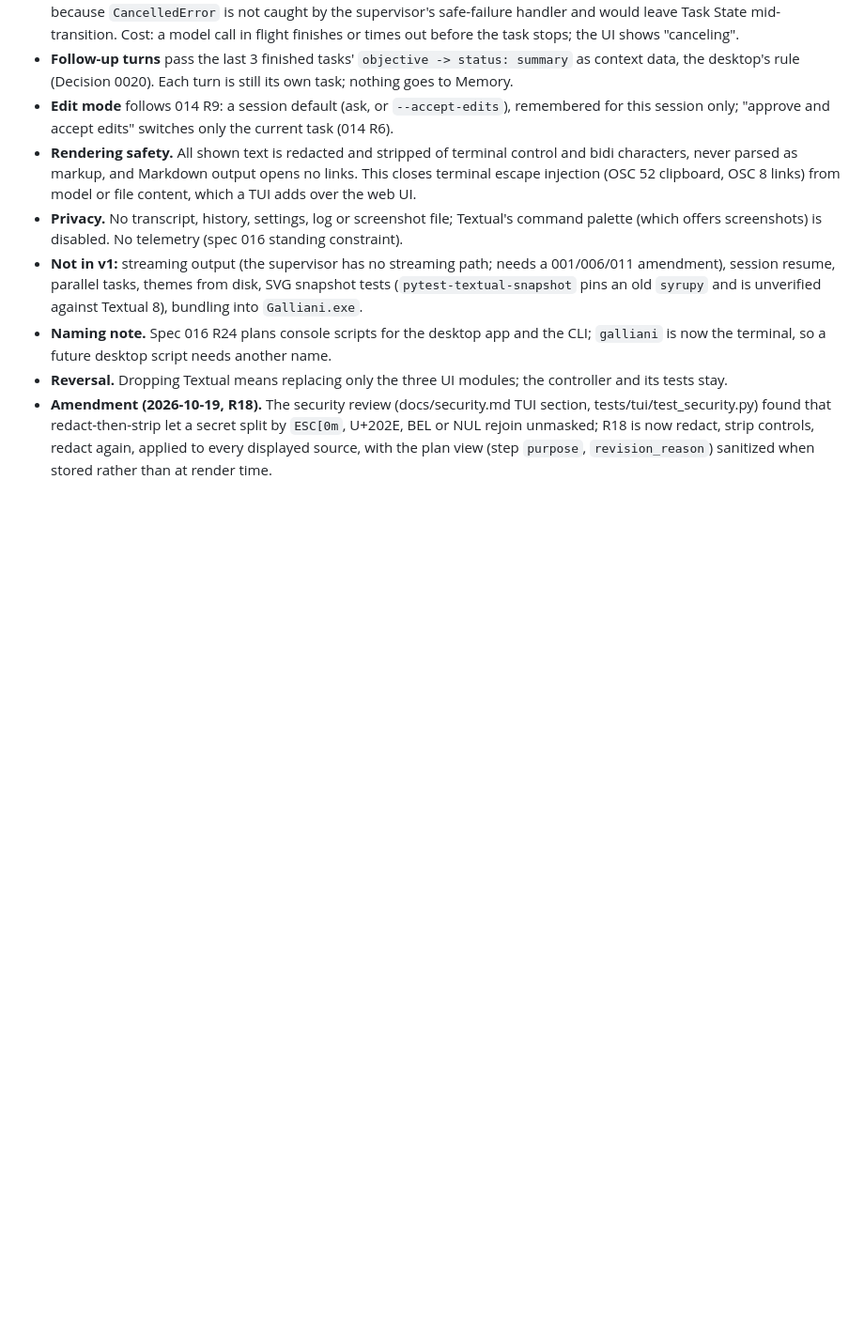
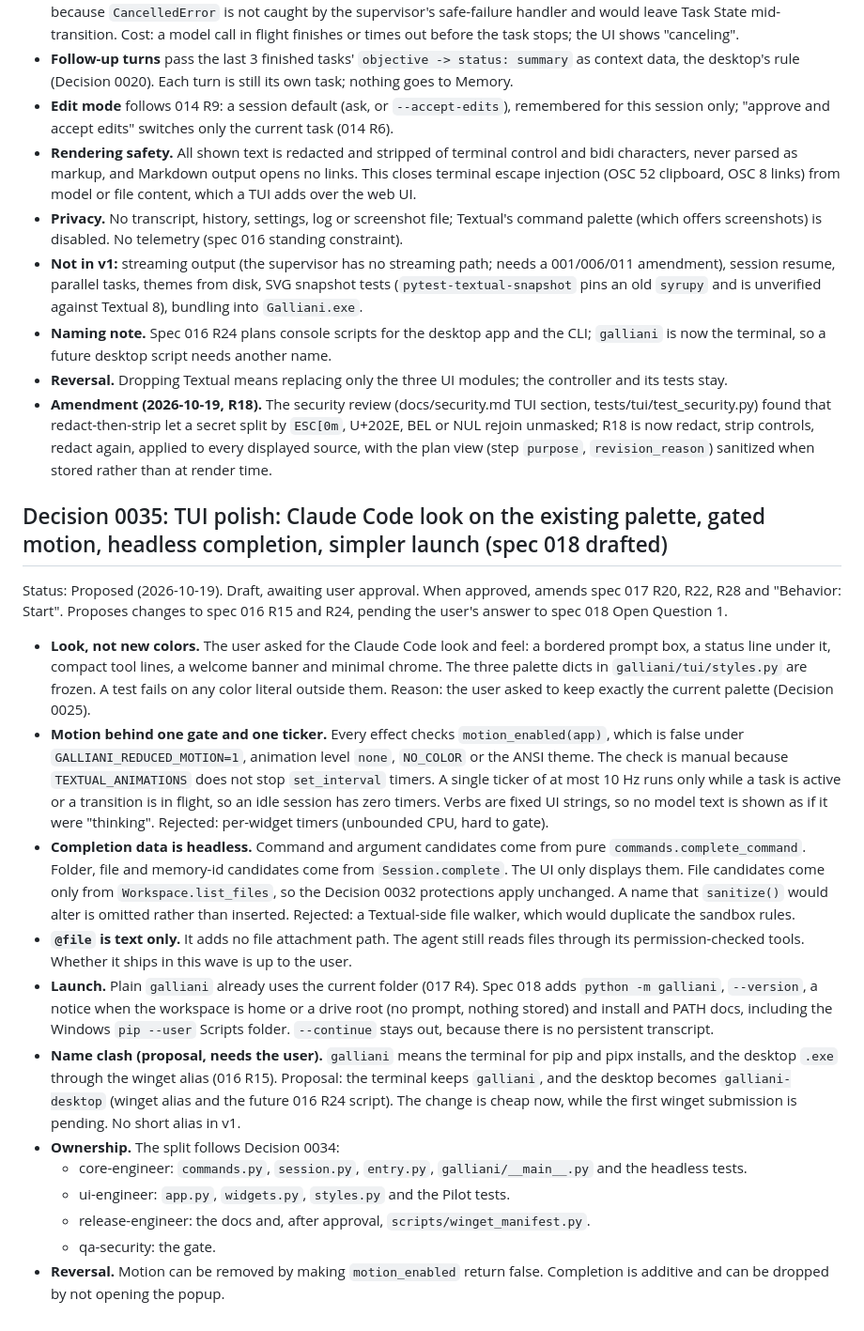
Before and after one commit to Jotadev-bug/Galliani, a Markdown page: docs/decisions.md, the part around the change. Shown at 94% size. Drawn GitHub-style; blank space fills up the shorter version.

```diff
--- a/docs/decisions.md
+++ b/docs/decisions.md
@@ -360,3 +360,20 @@ Status: Accepted (2026-10-19, user approved spec 017). The user gave the go-ahea
 - **Naming note.** Spec 016 R24 plans console scripts for the desktop app and the CLI; `galliani` is now the terminal, so a future desktop script needs another name.
 - **Reversal.** Dropping Textual means replacing only the three UI modules; the controller and its tests stay.
 - **Amendment (2026-10-19, R18).** The security review (docs/security.md TUI section, tests/tui/test_security.py) found that redact-then-strip let a secret split by `ESC[0m`, U+202E, BEL or NUL rejoin unmasked; R18 is now redact, strip controls, redact again, applied to every displayed source, with the plan view (step `purpose`, `revision_reason`) sanitized when stored rather than at render time.
+
+## Decision 0035: TUI polish: Claude Code look on the existing palette, gated motion, headless completion, simpler launch (spec 018 drafted)
+
+Status: Proposed (2026-10-19). Draft, awaiting user approval. When approved, amends spec 017 R20, R22, R28 and "Behavior: Start". Proposes changes to spec 016 R15 and R24, pending the user's answer to spec 018 Open Question 1.
+
+- **Look, not new colors.** The user asked for the Claude Code look and feel: a bordered prompt box, a status line under it, compact tool lines, a welcome banner and minimal chrome. The three palette dicts in `galliani/tui/styles.py` are frozen. A test fails on any color literal outside them. Reason: the user asked to keep exactly the current palette (Decision 0025).
+- **Motion behind one gate and one ticker.** Every effect checks `motion_enabled(app)`, which is false under `GALLIANI_REDUCED_MOTION=1`, animation level `none`, `NO_COLOR` or the ANSI theme. The check is manual because `TEXTUAL_ANIMATIONS` does not stop `set_interval` timers. A single ticker of at most 10 Hz runs only while a task is active or a transition is in flight, so an idle session has zero timers. Verbs are fixed UI strings, so no model text is shown as if it were "thinking". Rejected: per-widget timers (unbounded CPU, hard to gate).
+- **Completion data is headless.** Command and argument candidates come from pure `commands.complete_command`. Folder, file and memory-id candidates come from `Session.complete`. The UI only displays them. File candidates come only from `Workspace.list_files`, so the Decision 0032 protections apply unchanged. A name that `sanitize()` would alter is omitted rather than inserted. Rejected: a Textual-side file walker, which would duplicate the sandbox rules.
+- **`@file` is text only.** It adds no file attachment path. The agent still reads files through its permission-checked tools. Whether it ships in this wave is up to the user.
+- **Launch.** Plain `galliani` already uses the current folder (017 R4). Spec 018 adds `python -m galliani`, `--version`, a notice when the workspace is home or a drive root (no prompt, nothing stored) and install and PATH docs, including the Windows `pip --user` Scripts folder. `--continue` stays out, because there is no persistent transcript.
+- **Name clash (proposal, needs the user).** `galliani` means the terminal for pip and pipx installs, and the desktop `.exe` through the winget alias (016 R15). Proposal: the terminal keeps `galliani`, and the desktop becomes `galliani-desktop` (winget alias and the future 016 R24 script). The change is cheap now, while the first winget submission is pending. No short alias in v1.
+- **Ownership.** The split follows Decision 0034:
+  - core-engineer: `commands.py`, `session.py`, `entry.py`, `galliani/__main__.py` and the headless tests.
+  - ui-engineer: `app.py`, `widgets.py`, `styles.py` and the Pilot tests.
+  - release-engineer: the docs and, after approval, `scripts/winget_manifest.py`.
+  - qa-security: the gate.
+- **Reversal.** Motion can be removed by making `motion_enabled` return false. Completion is additive and can be dropped by not opening the popup.
```
Also changed, not shown: docs/roadmap.md (+1 -1 lines), specs/018-tui-polish/spec.md (added, +273 -0 lines).
